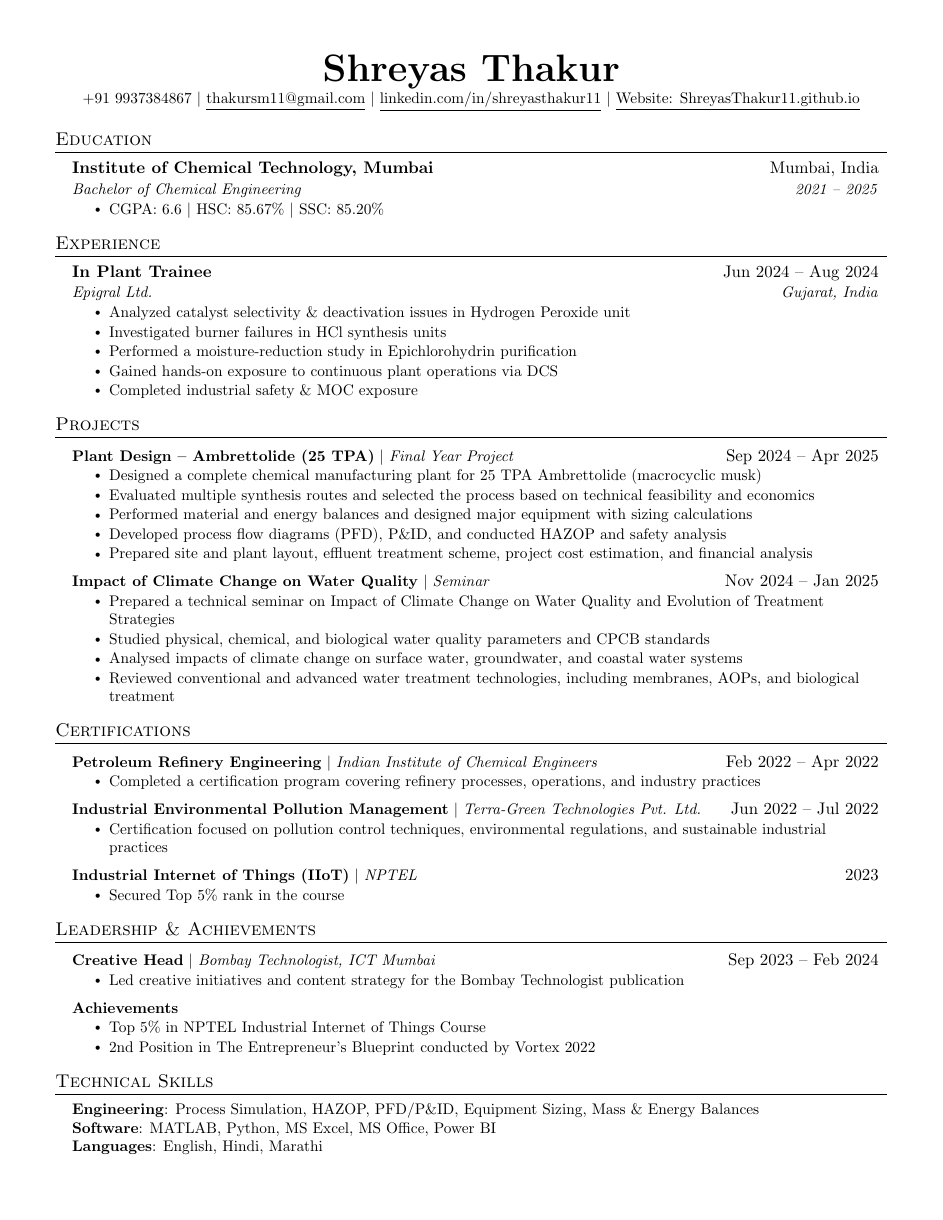
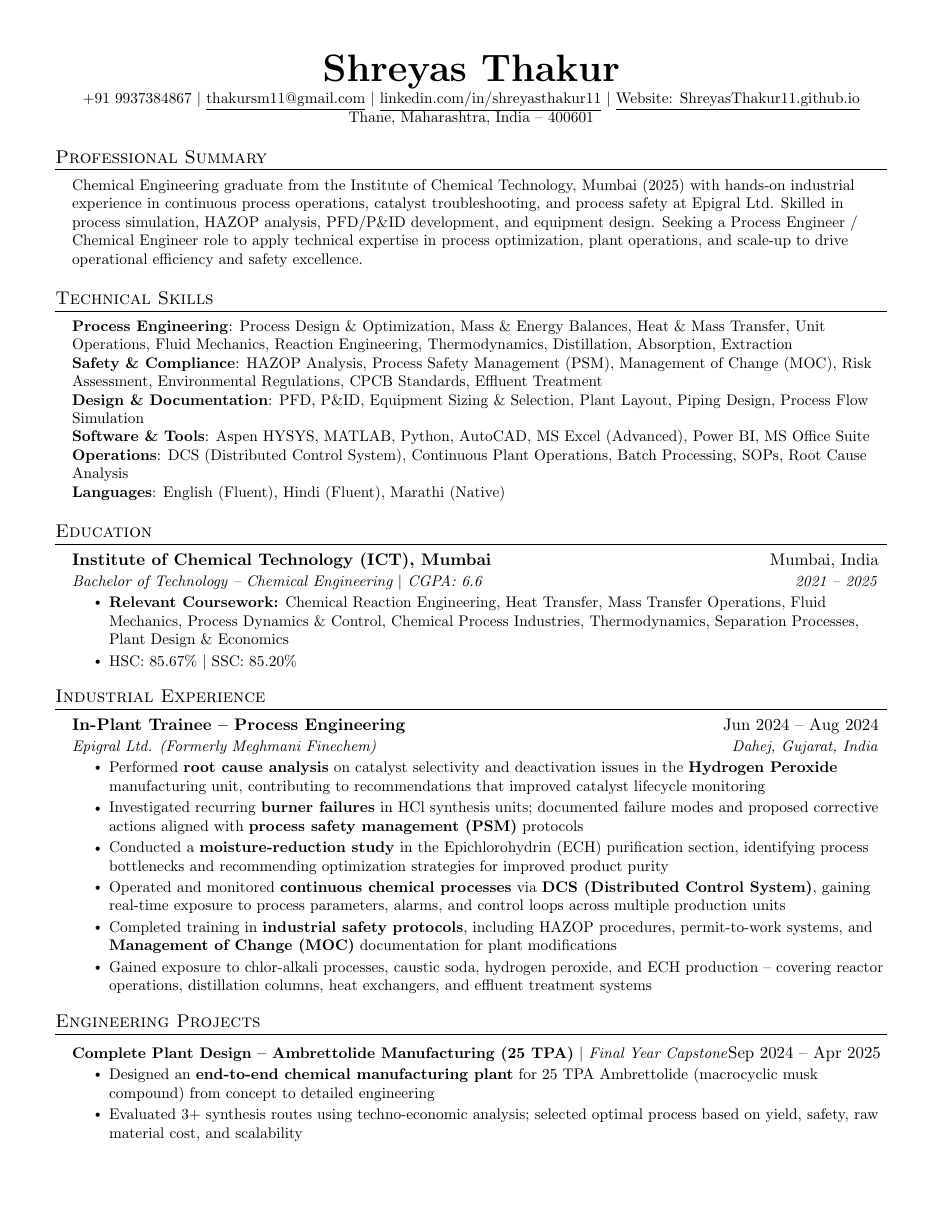
Before and after one commit to ShreyasThakur11/Resume, a LaTeX CV (resume.tex): the whole page before the commit and page 1 of 2 after it. Compiled offline with pdfLaTeX.

Commit message:
Resume overhaul: Optimize for Process Engineer/Chemical Engineer roles

```diff
--- a/resume.tex
+++ b/resume.tex
@@ -110,56 +110,79 @@
     \textbf{\Huge \scshape Shreyas Thakur} \\ \vspace{1pt}
     \small +91 9937384867 $|$ \href{mailto:thakursm11@gmail.com}{\underline{thakursm11@gmail.com}} $|$
     \href{https://www.linkedin.com/in/shreyasthakur11/}{\underline{linkedin.com/in/shreyasthakur11}} $|$
-    \href{https://ShreyasThakur11.github.io}{\underline{Website: ShreyasThakur11.github.io}}
+    \href{https://ShreyasThakur11.github.io}{\underline{Website: ShreyasThakur11.github.io}} \\
+    \small Thane, Maharashtra, India -- 400601
 \end{center}
+
+
+%-----------SUMMARY-----------
+\section{Professional Summary}
+ \begin{itemize}[leftmargin=0.15in, label={}]
+    \small{\item{
+     Chemical Engineering graduate from the Institute of Chemical Technology, Mumbai (2025) with hands-on industrial experience in continuous process operations, catalyst troubleshooting, and process safety at Epigral Ltd. Skilled in process simulation, HAZOP analysis, PFD/P\&ID development, and equipment design. Seeking a Process Engineer / Chemical Engineer role to apply technical expertise in process optimization, plant operations, and scale-up to drive operational efficiency and safety excellence.
+    }}
+ \end{itemize}
+
+
+%-----------TECHNICAL SKILLS-----------
+\section{Technical Skills}
+ \begin{itemize}[leftmargin=0.15in, label={}]
+    \small{\item{
+     \textbf{Process Engineering}{: Process Design \& Optimization, Mass \& Energy Balances, Heat \& Mass Transfer, Unit Operations, Fluid Mechanics, Reaction Engineering, Thermodynamics, Distillation, Absorption, Extraction} \\
+     \textbf{Safety \& Compliance}{: HAZOP Analysis, Process Safety Management (PSM), Management of Change (MOC), Risk Assessment, Environmental Regulations, CPCB Standards, Effluent Treatment} \\
+     \textbf{Design \& Documentation}{: PFD, P\&ID, Equipment Sizing \& Selection, Plant Layout, Piping Design, Process Flow Simulation} \\
+     \textbf{Software \& Tools}{: Aspen HYSYS, MATLAB, Python, AutoCAD, MS Excel (Advanced), Power BI, MS Office Suite} \\
+     \textbf{Operations}{: DCS (Distributed Control System), Continuous Plant Operations, Batch Processing, SOPs, Root Cause Analysis} \\
+     \textbf{Languages}{: English (Fluent), Hindi (Fluent), Marathi (Native)}
+    }}
+ \end{itemize}
 
 
 %-----------EDUCATION-----------
 \section{Education}
   \resumeSubHeadingListStart
     \resumeSubheading
-      {Institute of Chemical Technology, Mumbai}{Mumbai, India}
-      {Bachelor of Chemical Engineering}{2021 -- 2025}
+      {Institute of Chemical Technology (ICT), Mumbai}{Mumbai, India}
+      {Bachelor of Technology -- Chemical Engineering $|$ CGPA: 6.6}{2021 -- 2025}
       \resumeItemListStart
-        \resumeItem{CGPA: 6.6 $|$ HSC: 85.67\% $|$ SSC: 85.20\%}
+        \resumeItem{\textbf{Relevant Coursework:} Chemical Reaction Engineering, Heat Transfer, Mass Transfer Operations, Fluid Mechanics, Process Dynamics \& Control, Chemical Process Industries, Thermodynamics, Separation Processes, Plant Design \& Economics}
+        \resumeItem{HSC: 85.67\% $|$ SSC: 85.20\%}
       \resumeItemListEnd
   \resumeSubHeadingListEnd
 
 
 %-----------EXPERIENCE-----------
-\section{Experience}
+\section{Industrial Experience}
   \resumeSubHeadingListStart
 
     \resumeSubheading
-      {In Plant Trainee}{Jun 2024 -- Aug 2024}
-      {Epigral Ltd.}{Gujarat, India}
+      {In-Plant Trainee -- Process Engineering}{Jun 2024 -- Aug 2024}
+      {Epigral Ltd. (Formerly Meghmani Finechem)}{Dahej, Gujarat, India}
       \resumeItemListStart
-        \resumeItem{Analyzed catalyst selectivity \& deactivation issues in Hydrogen Peroxide unit}
-        \resumeItem{Investigated burner failures in HCl synthesis units}
-        \resumeItem{Performed a moisture-reduction study in Epichlorohydrin purification}
-        \resumeItem{Gained hands-on exposure to continuous plant operations via DCS}
-        \resumeItem{Completed industrial safety \& MOC exposure}
+        \resumeItem{Performed \textbf{root cause analysis} on catalyst selectivity and deactivation issues in the \textbf{Hydrogen Peroxide} manufacturing unit, contributing to recommendations that improved catalyst lifecycle monitoring}
+        \resumeItem{Investigated recurring \textbf{burner failures} in HCl synthesis units; documented failure modes and proposed corrective actions aligned with \textbf{process safety management (PSM)} protocols}
+        \resumeItem{Conducted a \textbf{moisture-reduction study} in the Epichlorohydrin (ECH) purification section, identifying process bottlenecks and recommending optimization strategies for improved product purity}
+        \resumeItem{Operated and monitored \textbf{continuous chemical processes} via \textbf{DCS (Distributed Control System)}, gaining real-time exposure to process parameters, alarms, and control loops across multiple production units}
+        \resumeItem{Completed training in \textbf{industrial safety protocols}, including HAZOP procedures, permit-to-work systems, and \textbf{Management of Change (MOC)} documentation for plant modifications}
+        \resumeItem{Gained exposure to chlor-alkali processes, caustic soda, hydrogen peroxide, and ECH production -- covering reactor operations, distillation columns, heat exchangers, and effluent treatment systems}
       \resumeItemListEnd
 
   \resumeSubHeadingListEnd
 
 
 %-----------PROJECTS-----------
-\section{Projects}
+\section{Engineering Projects}
     \resumeSubHeadingListStart
       \resumeProjectHeading
-          {\textbf{Plant Design -- Ambrettolide (25 TPA)} $|$ \emph{Final Year Project}}{Sep 2024 -- Apr 2025}
+          {\textbf{Complete Plant Design -- Ambrettolide Manufacturing (25 TPA)} $|$ \emph{Final Year Capstone}}{Sep 2024 -- Apr 2025}
           \resumeItemListStart
-            \resumeItem{Designed a complete chemical manufacturing plant for 25 TPA Ambrettolide (macrocyclic musk)}
-            \resumeItem{Evaluated multiple synthesis routes and selected the process based on technical feasibility and economics}
-            \resumeItem{Performed material and energy balances and designed major equipment with sizing calculations}
-            \resumeItem{Developed process flow diagrams (PFD), P\&ID, and conducted HAZOP and safety analysis}
-            \resumeItem{Prepared site and plant layout, effluent treatment scheme, project cost estimation, and financial analysis}
+            \resumeItem{Designed an \textbf{end-to-end chemical manufacturing plant} for 25 TPA Ambrettolide (macrocyclic musk compound) from concept to detailed engineering}
+            \resumeItem{Evaluated 3+ synthesis routes using techno-economic analysis; selected optimal process based on yield, safety, raw material cost, and scalability}
+            \resumeItem{Performed rigorous \textbf{material and energy balance} calculations across all unit operations including reactors, distillation columns, condensers, and heat exchangers}
+            \resumeItem{Sized and designed key equipment: \textbf{CSTR reactor, packed distillation column, shell-and-tube heat exchangers, storage tanks}, and pumps with mechanical design specifications}
+            \resumeItem{Developed comprehensive \textbf{PFD and P\&ID} drawings; conducted detailed \textbf{HAZOP analysis} identifying 15+ deviation scenarios with safeguards}
+            \resumeItem{Prepared complete \textbf{project cost estimation} (CAPEX \& OPEX), breakeven analysis, ROI calculation, site layout, and \textbf{effluent treatment scheme} meeting environmental norms}
           \resumeItemListEnd
       \resumeProjectHeading
-          {\textbf{Impact of Climate Change on Water Quality} $|$ \emph{Seminar}}{Nov 2024 -- Jan 2025}
+          {\textbf{Impact of Climate Change on Water Quality \& Treatment Strategies} $|$ \emph{Technical Seminar}}{Nov 2024 -- Jan 2025}
           \resumeItemListStart
-            \resumeItem{Prepared a technical seminar on Impact of Climate Change on Water Quality and Evolution of Treatment Strategies}
-            \resumeItem{Studied physical, chemical, and biological water quality parameters and CPCB standards}
-            \resumeItem{Analysed impacts of climate change on surface water, groundwater, and coastal water systems}
-            \resumeItem{Reviewed conventional and advanced water treatment technologies, including membranes, AOPs, and biological treatment}
@@ -168,53 +194,42 @@
 
 
 %-----------CERTIFICATIONS-----------
-\section{Certifications}
+\section{Certifications \& Training}
     \resumeSubHeadingListStart
       \resumeProjectHeading
-          {\textbf{Petroleum Refinery Engineering} $|$ \emph{Indian Institute of Chemical Engineers}}{Feb 2022 -- Apr 2022}
+          {\textbf{Petroleum Refinery Engineering} $|$ \emph{Indian Institute of Chemical Engineers (IIChE)}}{Feb 2022 -- Apr 2022}
           \resumeItemListStart
-            \resumeItem{Completed a certification program covering refinery processes, operations, and industry practices}
+            \resumeItem{Completed industry-focused certification covering crude oil processing, catalytic cracking, reforming, hydroprocessing, and refinery unit operations}
           \resumeItemListEnd
       \resumeProjectHeading
           {\textbf{Industrial Environmental Pollution Management} $|$ \emph{Terra-Green Technologies Pvt. Ltd.}}{Jun 2022 -- Jul 2022}
           \resumeItemListStart
-            \resumeItem{Certification focused on pollution control techniques, environmental regulations, and sustainable industrial practices}
+            \resumeItem{Trained in industrial pollution control techniques, air/water/solid waste treatment, environmental impact assessment (EIA), and regulatory compliance}
           \resumeItemListEnd
       \resumeProjectHeading
-          {\textbf{Industrial Internet of Things (IIoT)} $|$ \emph{NPTEL}}{2023}
+          {\textbf{Industrial Internet of Things (IIoT)} $|$ \emph{NPTEL -- Top 5\% Nationwide}}{2023}
           \resumeItemListStart
-            \resumeItem{Secured Top 5\% rank in the course}
+            \resumeItem{Secured \textbf{Top 5\% rank} nationally; gained knowledge in sensor networks, SCADA, smart manufacturing, and Industry 4.0 applications in chemical process industries}
           \resumeItemListEnd
     \resumeSubHeadingListEnd
 
 
-%-----------LEADERSHIP-----------
+%-----------LEADERSHIP & ACHIEVEMENTS-----------
 \section{Leadership \& Achievements}
   \resumeSubHeadingListStart
     \resumeProjectHeading
-        {\textbf{Creative Head} $|$ \emph{Bombay Technologist, ICT Mumbai}}{Sep 2023 -- Feb 2024}
+        {\textbf{Creative Head} $|$ \emph{Bombay Technologist -- ICT Mumbai's Official Technical Magazine}}{Sep 2023 -- Feb 2024}
         \resumeItemListStart
-          \resumeItem{Led creative initiatives and content strategy for the Bombay Technologist publication}
+          \resumeItem{Led a team of 10+ members for content strategy, design, and publication of ICT Mumbai's flagship technical magazine}
         \resumeItemListEnd
     \resumeProjectHeading
-        {\textbf{Achievements}}{}
+        {\textbf{Competitions \& Recognition}}{}
         \resumeItemListStart
-          \resumeItem{Top 5\% in NPTEL Industrial Internet of Things Course}
-          \resumeItem{2nd Position in The Entrepreneur's Blueprint conducted by Vortex 2022}
+          \resumeItem{\textbf{Top 5\%} nationally in NPTEL Industrial Internet of Things certification (2023)}
+          \resumeItem{\textbf{2nd Place} -- ``The Entrepreneur's Blueprint'' business plan competition at Vortex 2022, ICT Mumbai}
         \resumeItemListEnd
   \resumeSubHeadingListEnd
 
 
-%-----------TECHNICAL SKILLS-----------
-\section{Technical Skills}
- \begin{itemize}[leftmargin=0.15in, label={}]
-    \small{\item{
-     \textbf{Engineering}{: Process Simulation, HAZOP, PFD/P\&ID, Equipment Sizing, Mass \& Energy Balances} \\
-     \textbf{Software}{: MATLAB, Python, MS Excel, MS Office, Power BI} \\
-     \textbf{Languages}{: English, Hindi, Marathi}
-    }}
- \end{itemize}
-
-
 %-------------------------------------------
 \end{document}
```
Also changed, not shown: resume.tex (3 more changed lines).
